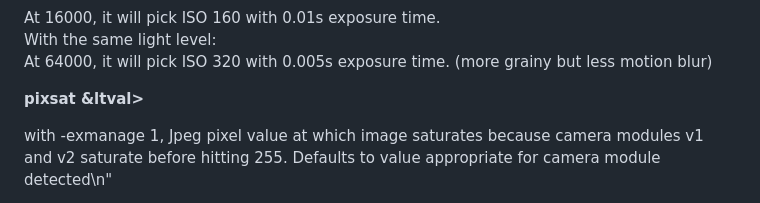
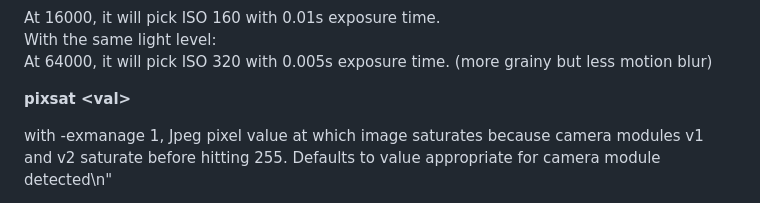
Before and after one commit to Matthias-Wandel/imgcomp, a Markdown page: docs/config.md, the part around the change. Rendered like a GitHub page.

Commit message:
More tweaking docs

```diff
--- a/docs/config.md
+++ b/docs/config.md
@@ -81,7 +81,7 @@ With the same light level:<br>
 At 64000, it will pick ISO 320 with 0.005s exposure time. (more grainy but less motion blur)<p>
 
 
-<b>pixsat &ltval></b><p>
+<b>pixsat &lt;val></b><p>
 with -exmanage 1, Jpeg pixel value at which image saturates because camera
 modules v1 and v2 saturate before hitting 255.  Defaults to value appropriate
 for camera module detected\n"
```
